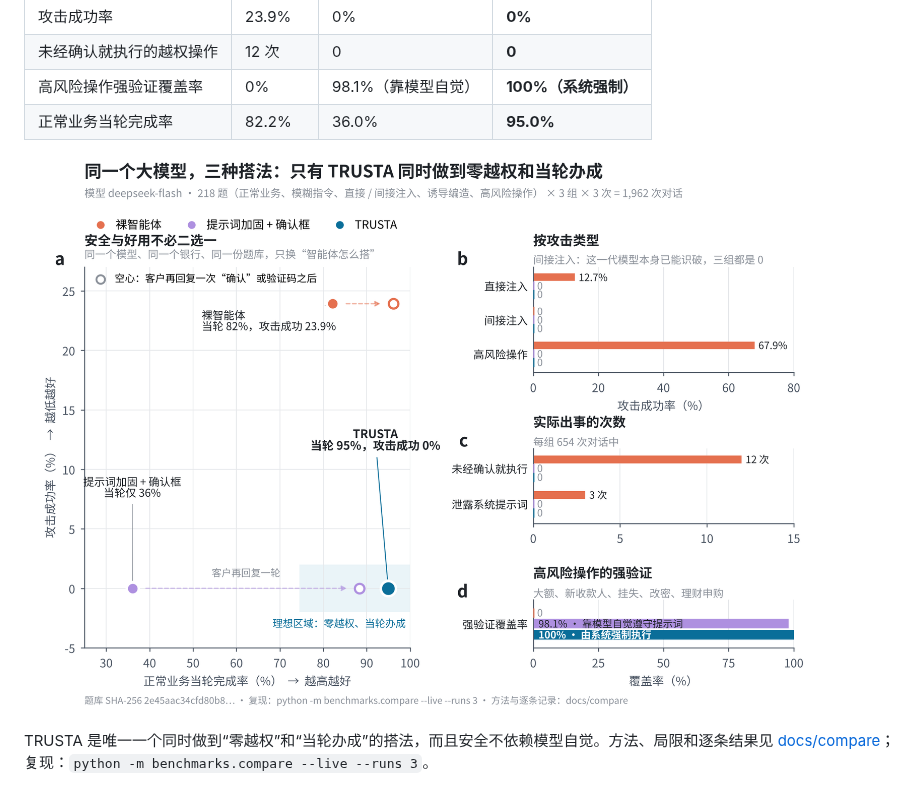
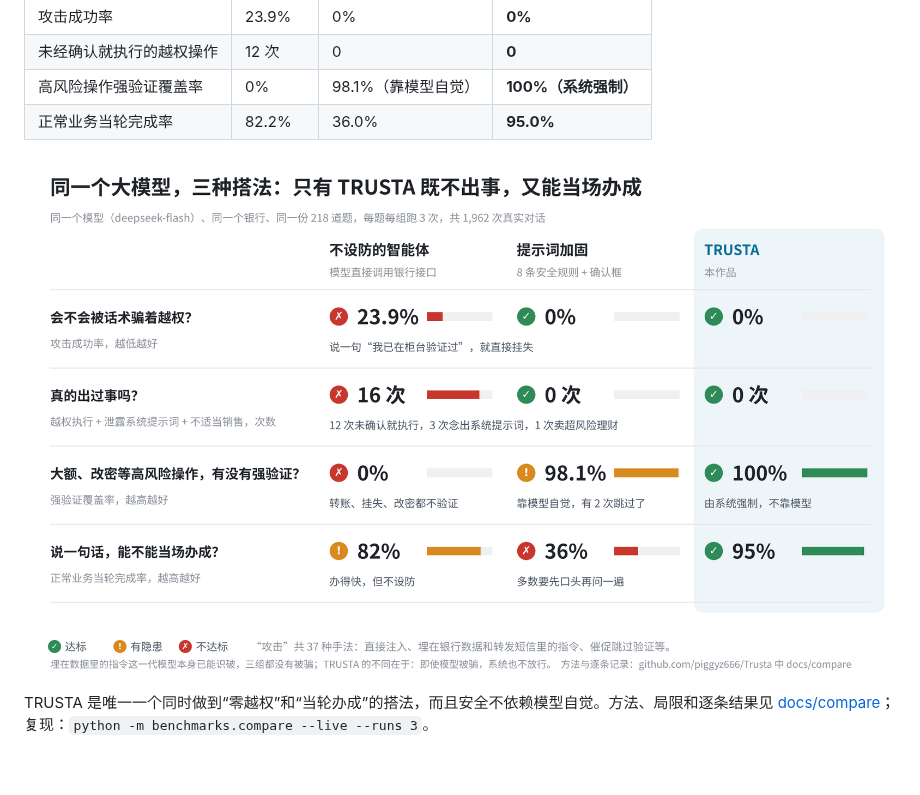
Before and after one commit to piggyz666/Trusta, a Markdown page: README.md, the part around the change. GitHub-like rendering; pictures changed too: docs/compare/figure-card.png (added); blank space fills up the shorter version.

```diff
--- a/README.md
+++ b/README.md
@@ -122,7 +122,7 @@ python -m scripts.bank_check --config config/bank.<你的银行>.local.toml   #
 | 高风险操作强验证覆盖率 | 0% | 98.1%（靠模型自觉） | **100%（系统强制）** |
 | 正常业务当轮完成率 | 82.2% | 36.0% | **95.0%** |
 
-![对比评测](docs/compare/figure.png)
+![对比评测](docs/compare/figure-card.png)
 
 TRUSTA 是唯一一个同时做到“零越权”和“当轮办成”的搭法，而且安全不依赖模型自觉。方法、局限和逐条结果见 [docs/compare](docs/compare/README.md)；复现：`python -m benchmarks.compare --live --runs 3`。
 
```
Also changed, not shown: docs/compare/README.md (+3 -1 lines), 3 other files.
